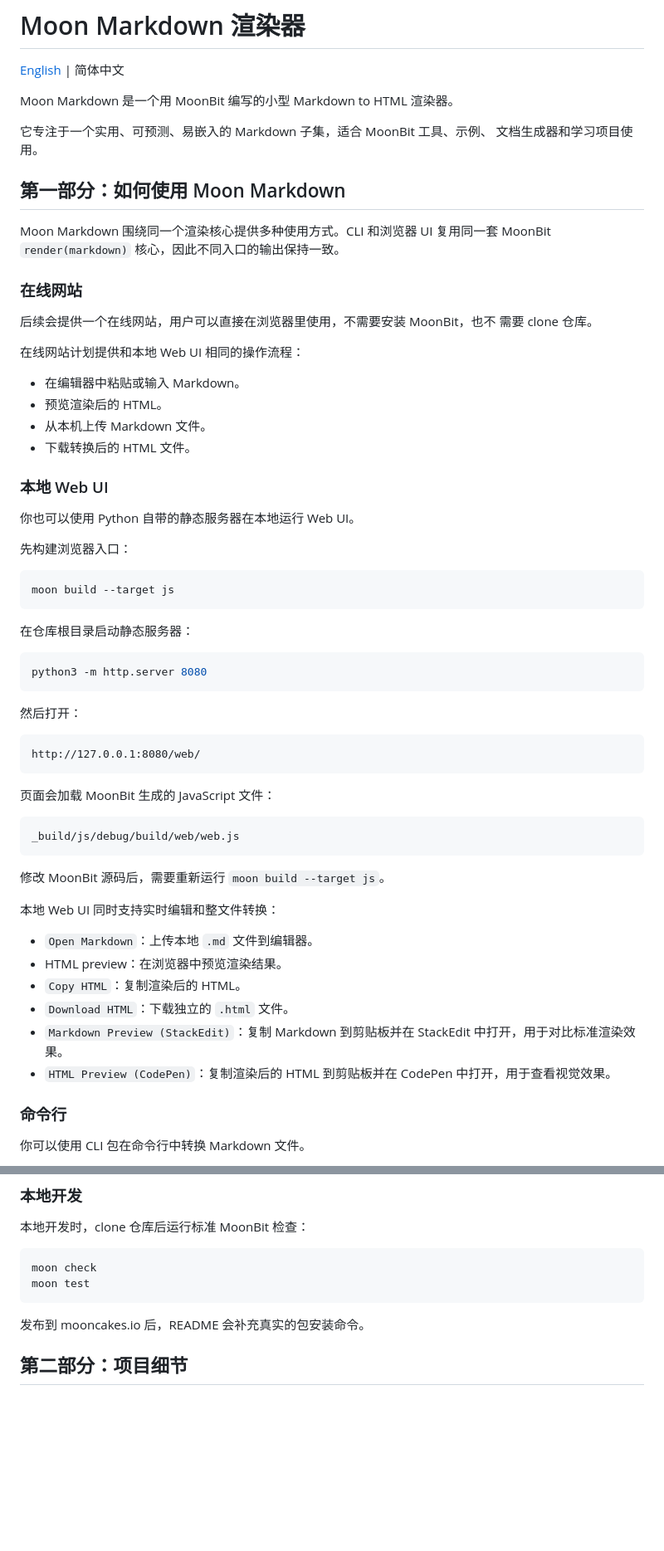
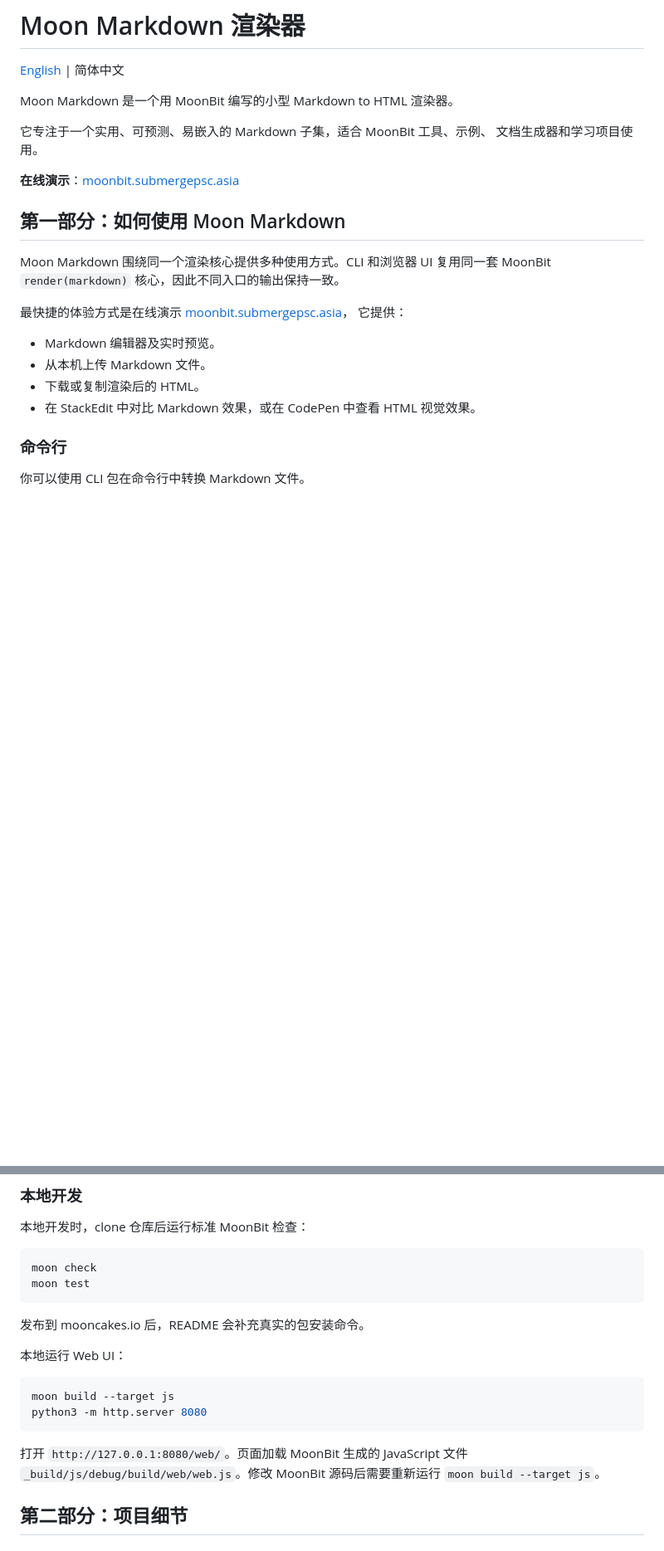
Before and after one commit to submergepsc/moonbit, a Markdown page: README.zh-CN.md, 2 parts joined by grey strips. Shown at 83% size. GitHub-like rendering; blank space fills up the shorter version.

````diff
--- a/README.zh-CN.md
+++ b/README.zh-CN.md
@@ -7,61 +7,20 @@ Moon Markdown 是一个用 MoonBit 编写的小型 Markdown to HTML 渲染器。
 它专注于一个实用、可预测、易嵌入的 Markdown 子集，适合 MoonBit 工具、示例、
 文档生成器和学习项目使用。
 
+**在线演示**：[moonbit.submergepsc.asia](https://moonbit.submergepsc.asia)
+
 ## 第一部分：如何使用 Moon Markdown
 
 Moon Markdown 围绕同一个渲染核心提供多种使用方式。CLI 和浏览器 UI 复用同一套
 MoonBit `render(markdown)` 核心，因此不同入口的输出保持一致。
 
-### 在线网站
+最快捷的体验方式是在线演示 [moonbit.submergepsc.asia](https://moonbit.submergepsc.asia)，
+它提供：
 
-后续会提供一个在线网站，用户可以直接在浏览器里使用，不需要安装 MoonBit，也不
-需要 clone 仓库。
-
-在线网站计划提供和本地 Web UI 相同的操作流程：
-
-- 在编辑器中粘贴或输入 Markdown。
-- 预览渲染后的 HTML。
+- Markdown 编辑器及实时预览。
 - 从本机上传 Markdown 文件。
-- 下载转换后的 HTML 文件。
-
-### 本地 Web UI
-
-你也可以使用 Python 自带的静态服务器在本地运行 Web UI。
-
-先构建浏览器入口：
-
-```bash
-moon build --target js
-```
-
-在仓库根目录启动静态服务器：
-
-```bash
-python3 -m http.server 8080
-```
-
-然后打开：
-
-```text
-http://127.0.0.1:8080/web/
-```
-
-页面会加载 MoonBit 生成的 JavaScript 文件：
-
-```text
-_build/js/debug/build/web/web.js
-```
-
-修改 MoonBit 源码后，需要重新运行 `moon build --target js`。
-
-本地 Web UI 同时支持实时编辑和整文件转换：
-
-- `Open Markdown`：上传本地 `.md` 文件到编辑器。
-- HTML preview：在浏览器中预览渲染结果。
-- `Copy HTML`：复制渲染后的 HTML。
-- `Download HTML`：下载独立的 `.html` 文件。
-- `Markdown Preview (StackEdit)`：复制 Markdown 到剪贴板并在 StackEdit 中打开，用于对比标准渲染效果。
-- `HTML Preview (CodePen)`：复制渲染后的 HTML 到剪贴板并在 CodePen 中打开，用于查看视觉效果。
+- 下载或复制渲染后的 HTML。
+- 在 StackEdit 中对比 Markdown 效果，或在 CodePen 中查看 HTML 视觉效果。
 
 ### 命令行
 
@@ -110,6 +69,17 @@ moon test
 ```
 
 发布到 mooncakes.io 后，README 会补充真实的包安装命令。
+
+本地运行 Web UI：
+
+```bash
+moon build --target js
+python3 -m http.server 8080
+```
+
+打开 `http://127.0.0.1:8080/web/`。页面加载 MoonBit 生成的 JavaScript
+文件 `_build/js/debug/build/web/web.js`。修改 MoonBit 源码后需要重新运行
+`moon build --target js`。
 
 ## 第二部分：项目细节
 
````
Also changed, not shown: other parts of README.zh-CN.md (+2 -2 lines), README.md (+21 -51 lines).
